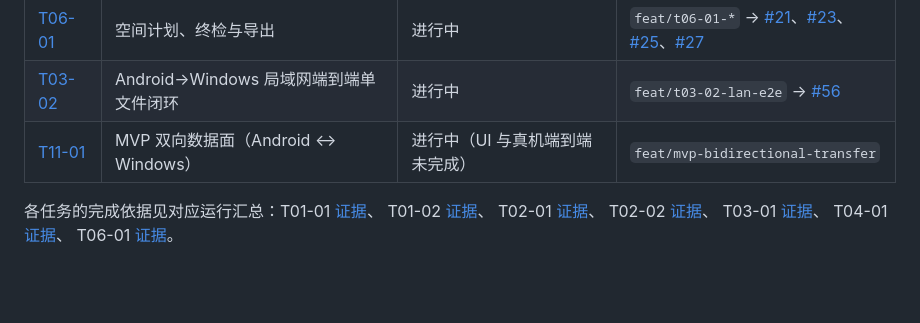
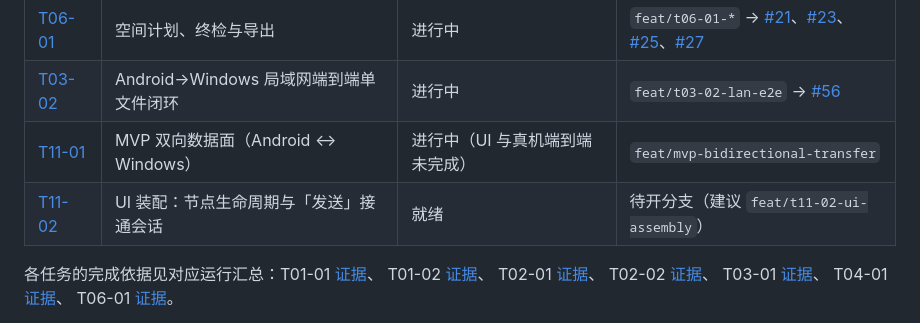
Before and after one commit to yanzhao77/NearSend, a Markdown page: docs/tasks/README.md, the part around the change. Drawn GitHub-style; blank space fills up the shorter version.

```diff
--- a/docs/tasks/README.md
+++ b/docs/tasks/README.md
@@ -40,6 +40,7 @@ PR 仍然按 `docs/DEVELOPMENT_WORKFLOW.md` §6 的要求创建，并在描述
 | [T06-01](T06-01.md) | 空间计划、终检与导出 | 进行中 | `feat/t06-01-*` → [#21](https://github.com/yanzhao77/NearSend/pull/21)、[#23](https://github.com/yanzhao77/NearSend/pull/23)、[#25](https://github.com/yanzhao77/NearSend/pull/25)、[#27](https://github.com/yanzhao77/NearSend/pull/27) |
 | [T03-02](T03-02.md) | Android→Windows 局域网端到端单文件闭环 | 进行中 | `feat/t03-02-lan-e2e` → [#56](https://github.com/yanzhao77/NearSend/pull/56) |
 | [T11-01](T11-01.md) | MVP 双向数据面（Android ↔ Windows） | 进行中（UI 与真机端到端未完成） | `feat/mvp-bidirectional-transfer` |
+| [T11-02](T11-02.md) | UI 装配：节点生命周期与「发送」接通会话 | 就绪 | 待开分支（建议 `feat/t11-02-ui-assembly`） |
 
 各任务的完成依据见对应运行汇总：T01-01 [证据](../testing/evidence/2026-09-20/t01-01-01/summary.md)、
 T01-02 [证据](../testing/evidence/2026-09-20/t01-02-01/summary.md)、
```
Also changed, not shown: docs/PROJECT_LEDGER.md (+1 -0 lines), docs/tasks/T11-02.md (added, +66 -0 lines).
